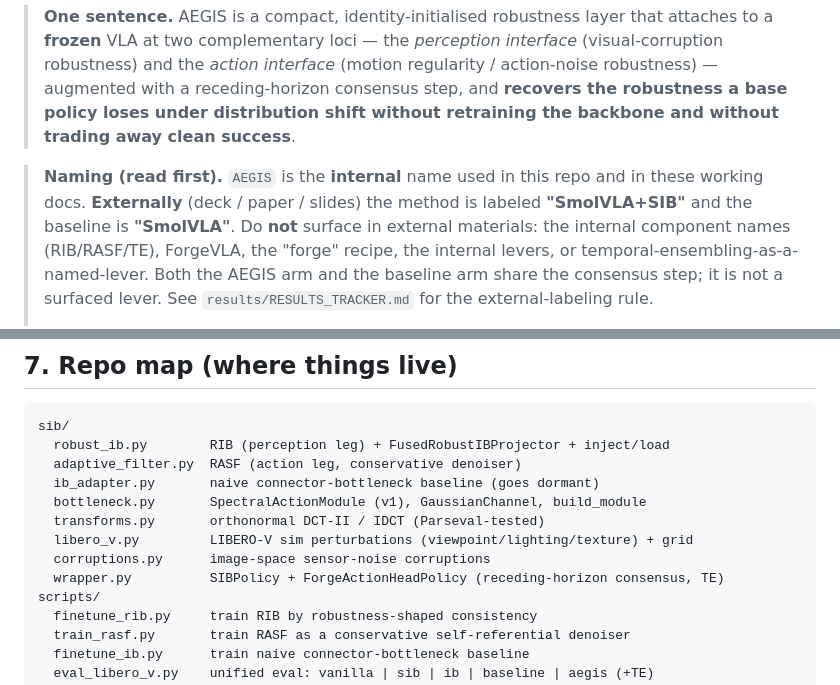
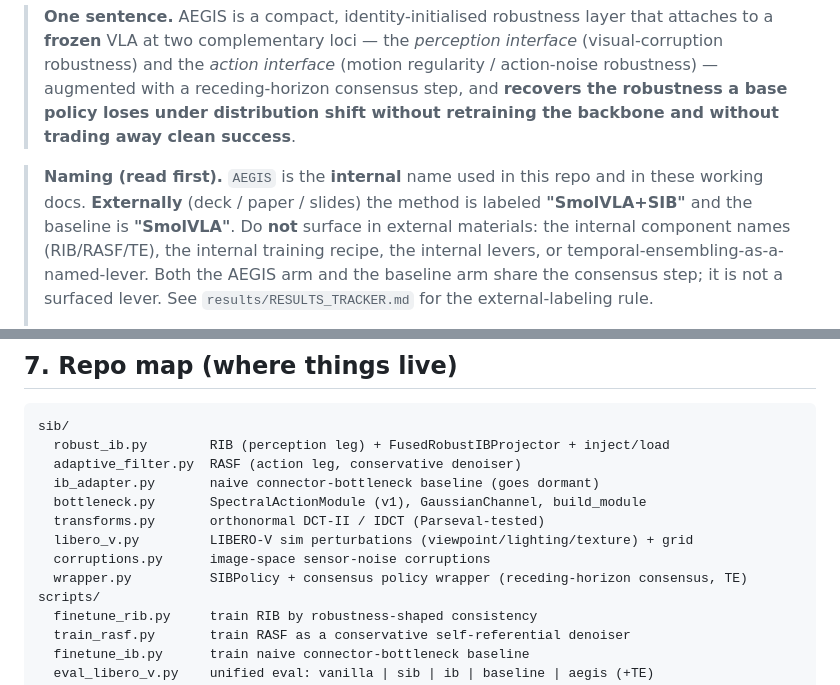
Before and after one commit to A20archi/aegis, a Markdown page: sib_vla/project.md, 2 parts joined by grey strips. Drawn GitHub-style.

```diff
--- a/sib_vla/project.md
+++ b/sib_vla/project.md
@@ -10,7 +10,7 @@
 > **Naming (read first).** `AEGIS` is the **internal** name used in this repo and in
 > these working docs. **Externally** (deck / paper / slides) the method is labeled
 > **"SmolVLA+SIB"** and the baseline is **"SmolVLA"**. Do **not** surface in external
-> materials: the internal component names (RIB/RASF/TE), ForgeVLA, the "forge"
+> materials: the internal component names (RIB/RASF/TE), the internal training
 > recipe, the internal levers, or temporal-ensembling-as-a-named-lever. Both the
 > AEGIS arm and the baseline arm share the consensus step; it is not a surfaced
 > lever. See `results/RESULTS_TRACKER.md` for the external-labeling rule.
@@ -183,7 +183,7 @@ sib/
   transforms.py       orthonormal DCT-II / IDCT (Parseval-tested)
   libero_v.py         LIBERO-V sim perturbations (viewpoint/lighting/texture) + grid
   corruptions.py      image-space sensor-noise corruptions
-  wrapper.py          SIBPolicy + ForgeActionHeadPolicy (receding-horizon consensus, TE)
+  wrapper.py          SIBPolicy + consensus policy wrapper (receding-horizon consensus, TE)
 scripts/
   finetune_rib.py     train RIB by robustness-shaped consistency
   train_rasf.py       train RASF as a conservative self-referential denoiser
```
Also changed, not shown: sib_vla/architecture.md (+3 -3 lines).
